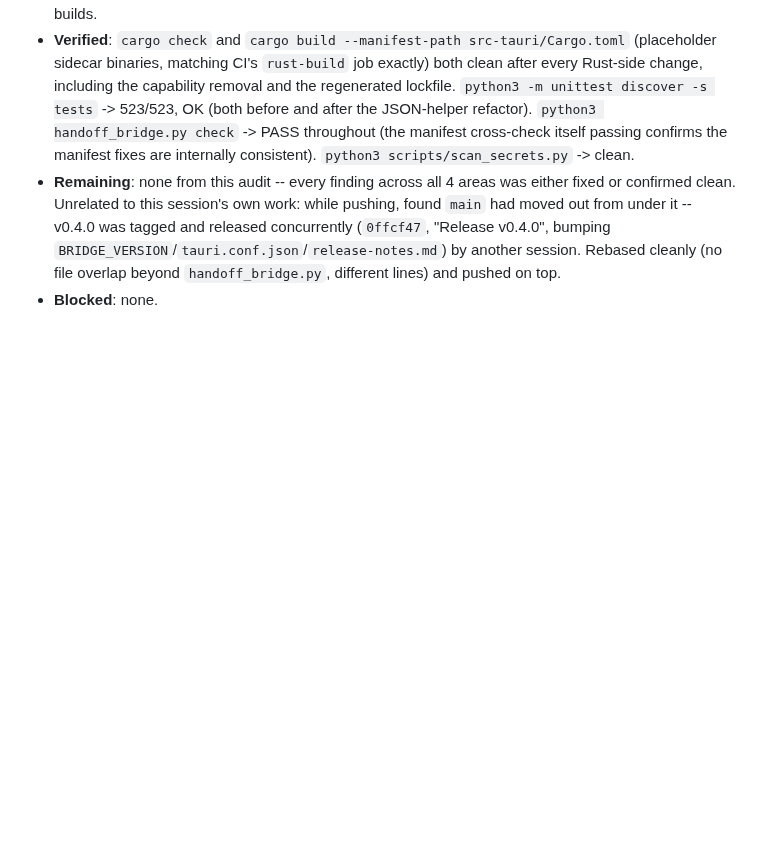
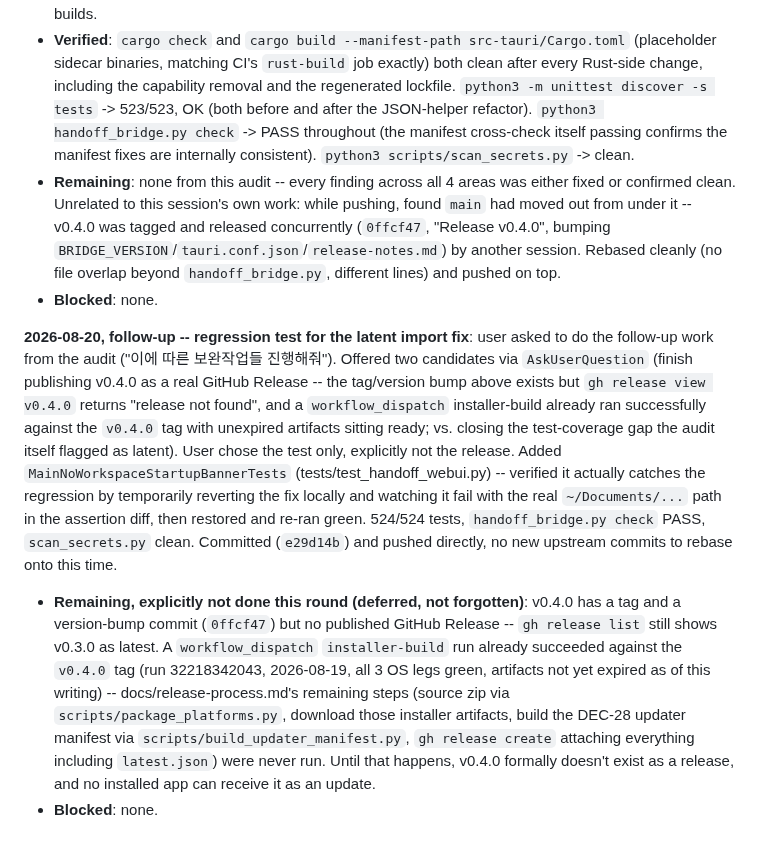
Before and after one commit to jh3779/agent-handoff-bridge, a Markdown page: .handoff/current.md, the part around the change. Rendered like a GitHub page; blank space fills up the shorter version.

Commit message:
docs: record the AUTO_WORKSPACE_BASE_DIR regression test follow-up
Co-Authored-By: Claude Sonnet 5 <noreply@anthropic.com>

```diff
--- a/.handoff/current.md
+++ b/.handoff/current.md
@@ -2378,3 +2378,34 @@ actual release.
   by another session. Rebased cleanly (no file overlap beyond
   `handoff_bridge.py`, different lines) and pushed on top.
 - **Blocked**: none.
+
+**2026-08-20, follow-up -- regression test for the latent import fix**:
+user asked to do the follow-up work from the audit ("이에 따른
+보완작업들 진행해줘"). Offered two candidates via `AskUserQuestion`
+(finish publishing v0.4.0 as a real GitHub Release -- the tag/version
+bump above exists but `gh release view v0.4.0` returns "release not
+found", and a `workflow_dispatch` installer-build already ran
+successfully against the `v0.4.0` tag with unexpired artifacts sitting
+ready; vs. closing the test-coverage gap the audit itself flagged as
+latent). User chose the test only, explicitly not the release. Added
+`MainNoWorkspaceStartupBannerTests` (tests/test_handoff_webui.py) --
+verified it actually catches the regression by temporarily reverting the
+fix locally and watching it fail with the real `~/Documents/...` path in
+the assertion diff, then restored and re-ran green. 524/524 tests,
+`handoff_bridge.py check` PASS, `scan_secrets.py` clean. Committed
+(`e29d14b`) and pushed directly, no new upstream commits to rebase onto
+this time.
+- **Remaining, explicitly not done this round (deferred, not
+  forgotten)**: v0.4.0 has a tag and a version-bump commit
+  (`0ffcf47`) but no published GitHub Release -- `gh release list`
+  still shows v0.3.0 as latest. A `workflow_dispatch` `installer-build`
+  run already succeeded against the `v0.4.0` tag (run 32218342043,
+  2026-08-19, all 3 OS legs green, artifacts not yet expired as of this
+  writing) -- docs/release-process.md's remaining steps (source zip via
+  `scripts/package_platforms.py`, download those installer artifacts,
+  build the DEC-28 updater manifest via
+  `scripts/build_updater_manifest.py`, `gh release create` attaching
+  everything including `latest.json`) were never run. Until that
+  happens, v0.4.0 formally doesn't exist as a release, and no installed
+  app can receive it as an update.
+- **Blocked**: none.
```
